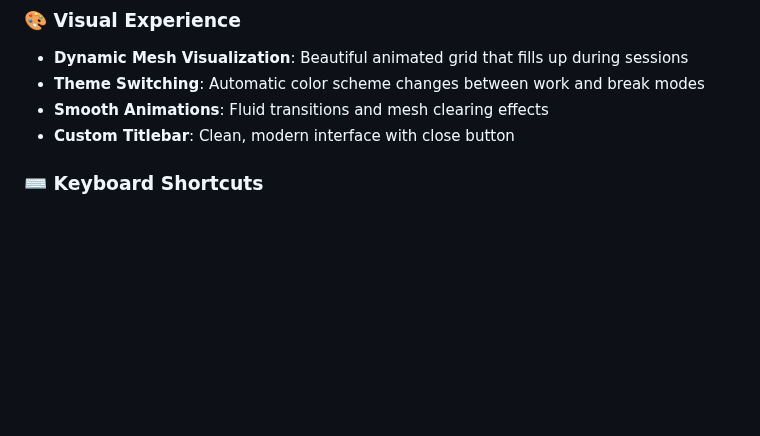
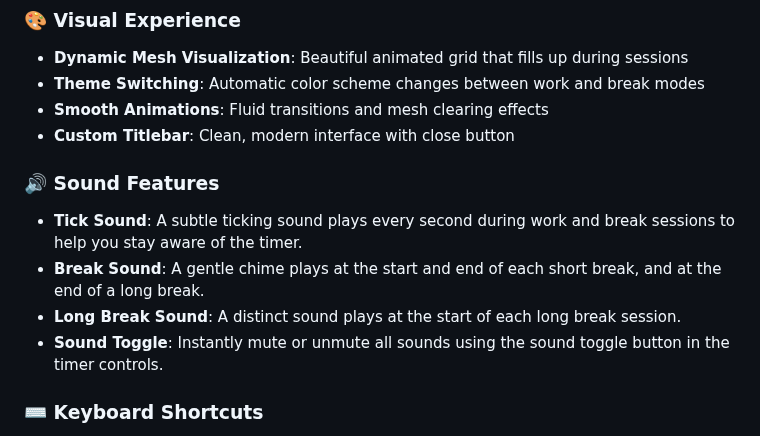
Before and after one commit to mlysien/Pomodoro, a Markdown page: README.md, the part around the change. GitHub-like rendering; blank space fills up the shorter version.

Commit message:
docs: update README with general sound feature descriptions

```diff
--- a/README.md
+++ b/README.md
@@ -17,6 +17,12 @@ A beautiful and functional Pomodoro timer application built with Tauri (Rust + T
 - **Theme Switching**: Automatic color scheme changes between work and break modes
 - **Smooth Animations**: Fluid transitions and mesh clearing effects
 - **Custom Titlebar**: Clean, modern interface with close button
+
+### 🔊 Sound Features
+- **Tick Sound**: A subtle ticking sound plays every second during work and break sessions to help you stay aware of the timer.
+- **Break Sound**: A gentle chime plays at the start and end of each short break, and at the end of a long break.
+- **Long Break Sound**: A distinct sound plays at the start of each long break session.
+- **Sound Toggle**: Instantly mute or unmute all sounds using the sound toggle button in the timer controls.
 
 ### ⌨️ Keyboard Shortcuts
 - **ESC**: Exit the application
```
